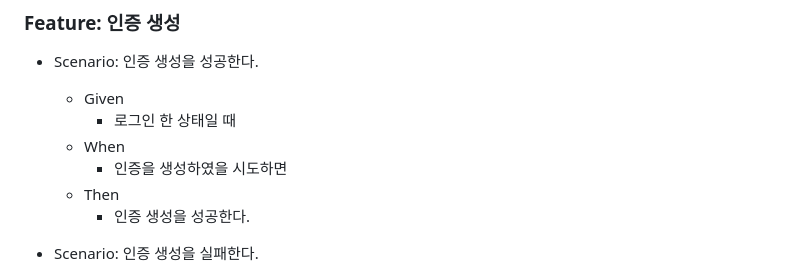
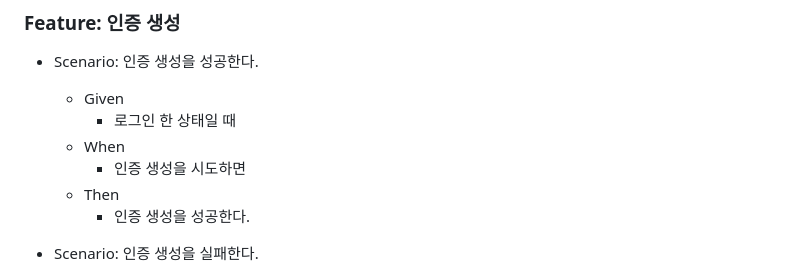
Before and after one commit to We-Eokam/Ea-ra, a Markdown page: proof/docs/인수_테스트.md, the part around the change. GitHub-like rendering.

Commit message:
:memo: Docs: 오타 수정

```diff
--- a/proof/docs/인수_테스트.md
+++ b/proof/docs/인수_테스트.md
@@ -113,7 +113,7 @@
   - Given
     - 로그인 한 상태일 때
   - When
-    - 인증을 생성하였을 시도하면
+    - 인증 생성을 시도하면
   - Then
     - 인증 생성을 성공한다.
 
```
